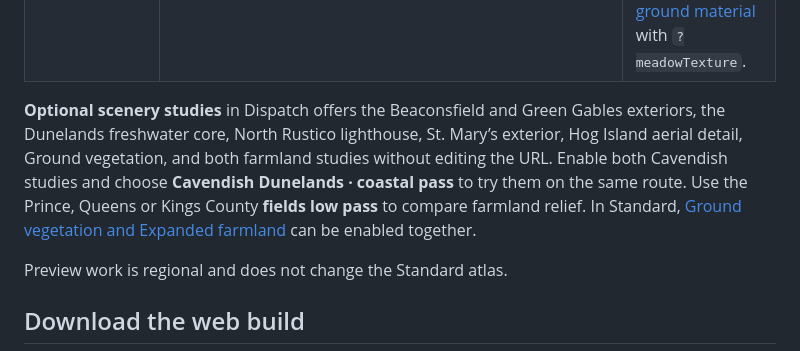
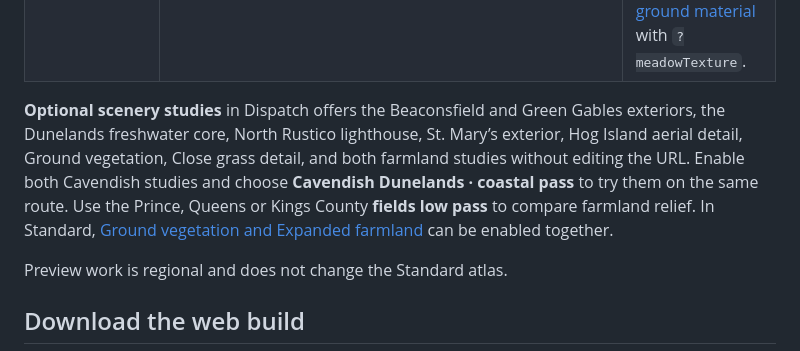
Before and after one commit to cheshmakzanoon-ops/PEI-Flight-simulation, a Markdown page: README.md, the part around the change. GitHub-like rendering.

Commit message:
Refine mapped grass at ground level without adding geometry

```diff
--- a/README.md
+++ b/README.md
@@ -56,7 +56,7 @@ In Dispatch, choose **Use detailed preview** to enable the [curated profile](doc
 | Selected fields across PEI | `?provinceFieldsReview` | [Expanded field detail](docs/qa/province-fields.md) streams about 79 km² of supported surface masks. In Standard, enable **Expanded farmland** in Dispatch. |
 | Across PEI | `?legacyShoreArcs&shoreFoamDetail&canopyLight&forestFloor` | [Coastal seam repair](docs/qa/legacy-shore-arcs.md), [shore break](docs/qa/shore-foam-detail.md), [canopy light](docs/qa/canopy-light-preview.md) and [woodland floor variation](docs/qa/forest-floor-preview.md). Compare the [mapped open-ground material](docs/qa/meadow-texture.md) with `?meadowTexture`. |
 
-**Optional scenery studies** in Dispatch offers the Beaconsfield and Green Gables exteriors, the Dunelands freshwater core, North Rustico lighthouse, St. Mary’s exterior, Hog Island aerial detail, Ground vegetation, and both farmland studies without editing the URL. Enable both Cavendish studies and choose **Cavendish Dunelands · coastal pass** to try them on the same route. Use the Prince, Queens or Kings County **fields low pass** to compare farmland relief. In Standard, [Ground vegetation and Expanded farmland](docs/qa/province-land-surfaces.md) can be enabled together.
+**Optional scenery studies** in Dispatch offers the Beaconsfield and Green Gables exteriors, the Dunelands freshwater core, North Rustico lighthouse, St. Mary’s exterior, Hog Island aerial detail, Ground vegetation, Close grass detail, and both farmland studies without editing the URL. Enable both Cavendish studies and choose **Cavendish Dunelands · coastal pass** to try them on the same route. Use the Prince, Queens or Kings County **fields low pass** to compare farmland relief. In Standard, [Ground vegetation and Expanded farmland](docs/qa/province-land-surfaces.md) can be enabled together.
 
 Preview work is regional and does not change the Standard atlas.
 
```
Also changed, not shown: docs/qa/province-grass.md (+31 -0 lines), docs/qa/grass-close-detail-comparison.jpg (added), 9 other files.
